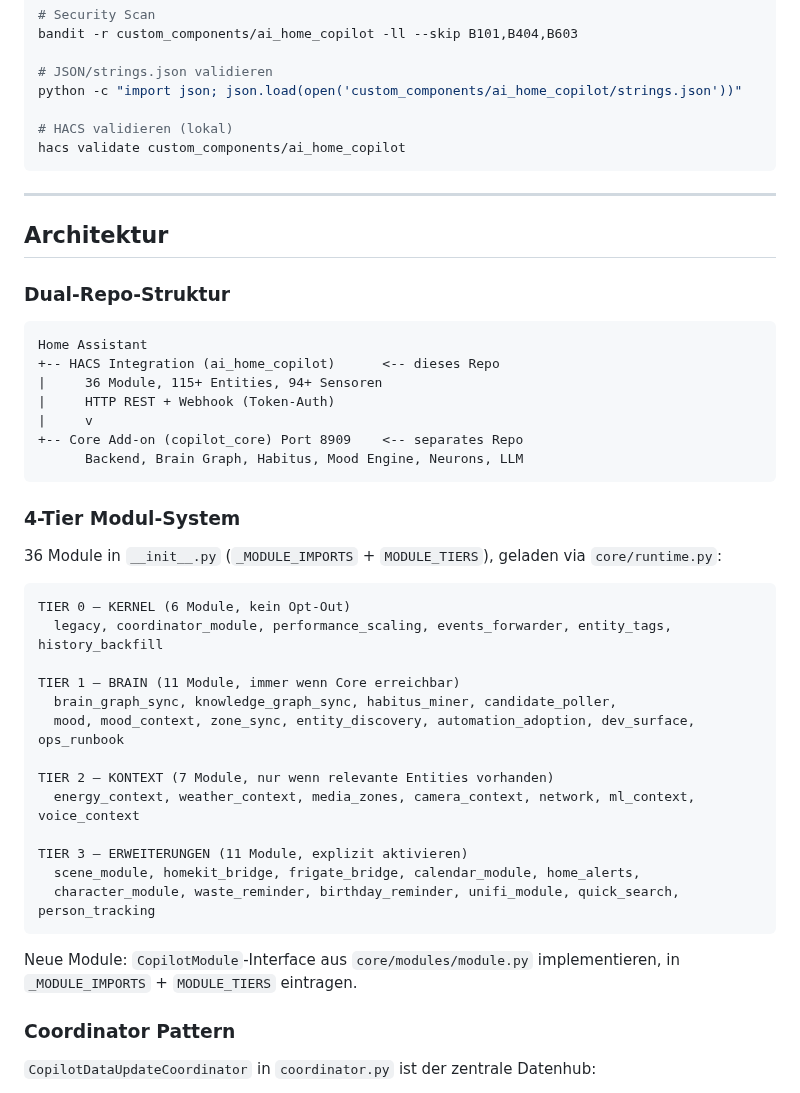
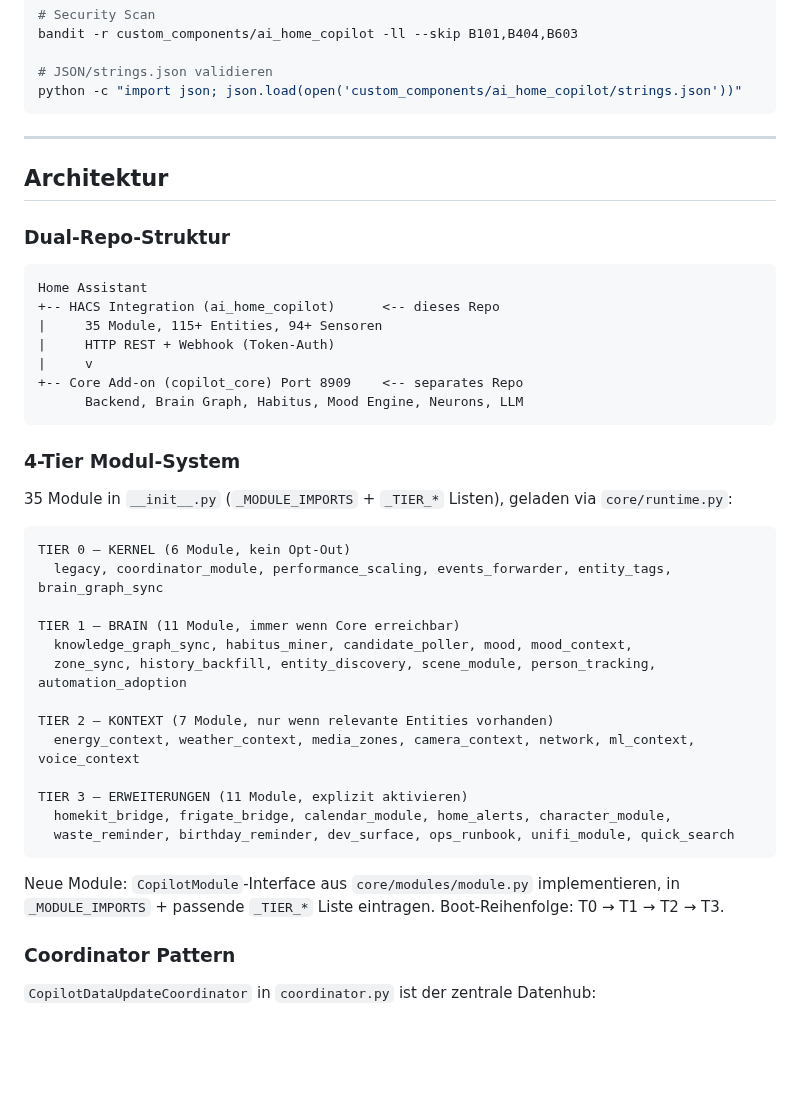
Before and after one commit to GreenhillEfka/pilotsuite-styx-ha, a Markdown page: CLAUDE.md, the part around one of its changes. Drawn GitHub-style; blank space fills up the shorter version.

````diff
--- a/CLAUDE.md
+++ b/CLAUDE.md
@@ -40,9 +40,6 @@ bandit -r custom_components/ai_home_copilot -ll --skip B101,B404,B603
 
 # JSON/strings.json validieren
 python -c "import json; json.load(open('custom_components/ai_home_copilot/strings.json'))"
-
-# HACS validieren (lokal)
-hacs validate custom_components/ai_home_copilot
 ```
 
 ---
@@ -54,7 +51,7 @@ hacs validate custom_components/ai_home_copilot
 ```
 Home Assistant
 +-- HACS Integration (ai_home_copilot)      <-- dieses Repo
-|     36 Module, 115+ Entities, 94+ Sensoren
+|     35 Module, 115+ Entities, 94+ Sensoren
 |     HTTP REST + Webhook (Token-Auth)
 |     v
 +-- Core Add-on (copilot_core) Port 8909    <-- separates Repo
@@ -63,25 +60,25 @@ Home Assistant
 
 ### 4-Tier Modul-System
 
-36 Module in `__init__.py` (`_MODULE_IMPORTS` + `MODULE_TIERS`), geladen via `core/runtime.py`:
+35 Module in `__init__.py` (`_MODULE_IMPORTS` + `_TIER_*` Listen), geladen via `core/runtime.py`:
 
 ```
 TIER 0 — KERNEL (6 Module, kein Opt-Out)
-  legacy, coordinator_module, performance_scaling, events_forwarder, entity_tags, history_backfill
+  legacy, coordinator_module, performance_scaling, events_forwarder, entity_tags, brain_graph_sync
 
 TIER 1 — BRAIN (11 Module, immer wenn Core erreichbar)
-  brain_graph_sync, knowledge_graph_sync, habitus_miner, candidate_poller,
-  mood, mood_context, zone_sync, entity_discovery, automation_adoption, dev_surface, ops_runbook
+  knowledge_graph_sync, habitus_miner, candidate_poller, mood, mood_context,
+  zone_sync, history_backfill, entity_discovery, scene_module, person_tracking, automation_adoption
 
 TIER 2 — KONTEXT (7 Module, nur wenn relevante Entities vorhanden)
   energy_context, weather_context, media_zones, camera_context, network, ml_context, voice_context
 
 TIER 3 — ERWEITERUNGEN (11 Module, explizit aktivieren)
-  scene_module, homekit_bridge, frigate_bridge, calendar_module, home_alerts,
-  character_module, waste_reminder, birthday_reminder, unifi_module, quick_search, person_tracking
+  homekit_bridge, frigate_bridge, calendar_module, home_alerts, character_module,
+  waste_reminder, birthday_reminder, dev_surface, ops_runbook, unifi_module, quick_search
 ```
 
-Neue Module: `CopilotModule`-Interface aus `core/modules/module.py` implementieren, in `_MODULE_IMPORTS` + `MODULE_TIERS` eintragen.
+Neue Module: `CopilotModule`-Interface aus `core/modules/module.py` implementieren, in `_MODULE_IMPORTS` + passende `_TIER_*` Liste eintragen. Boot-Reihenfolge: T0 → T1 → T2 → T3.
 
 ### Coordinator Pattern
 
````
Also changed, not shown: other parts of CLAUDE.md (+47 -9 lines).
